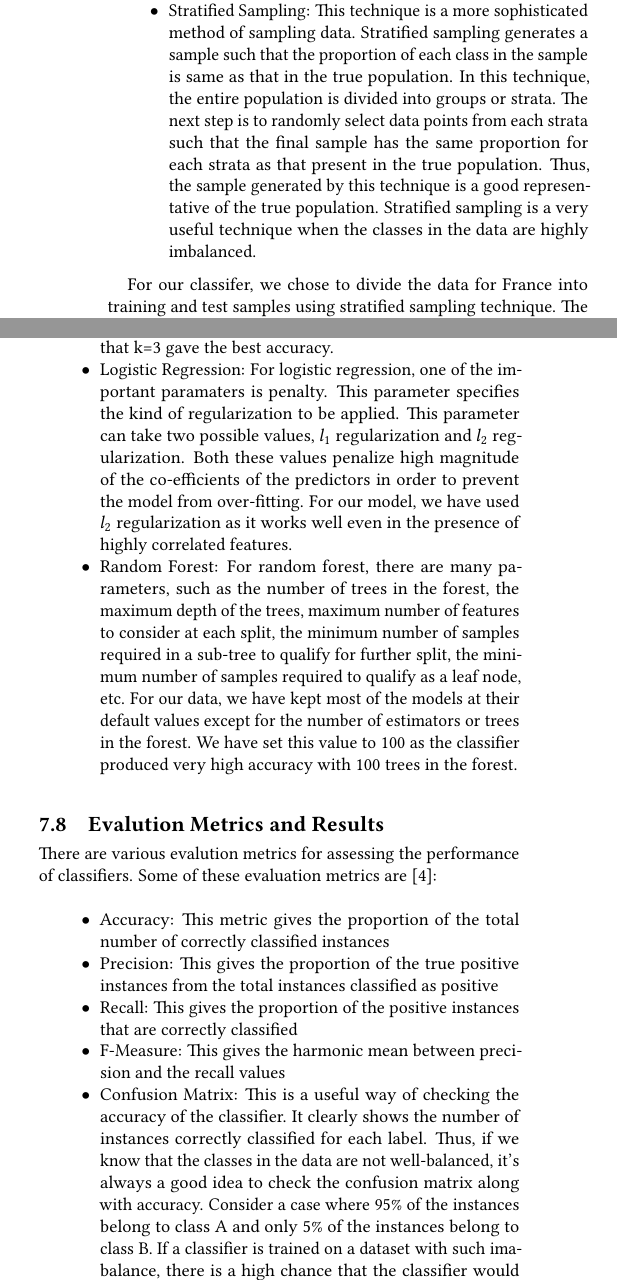
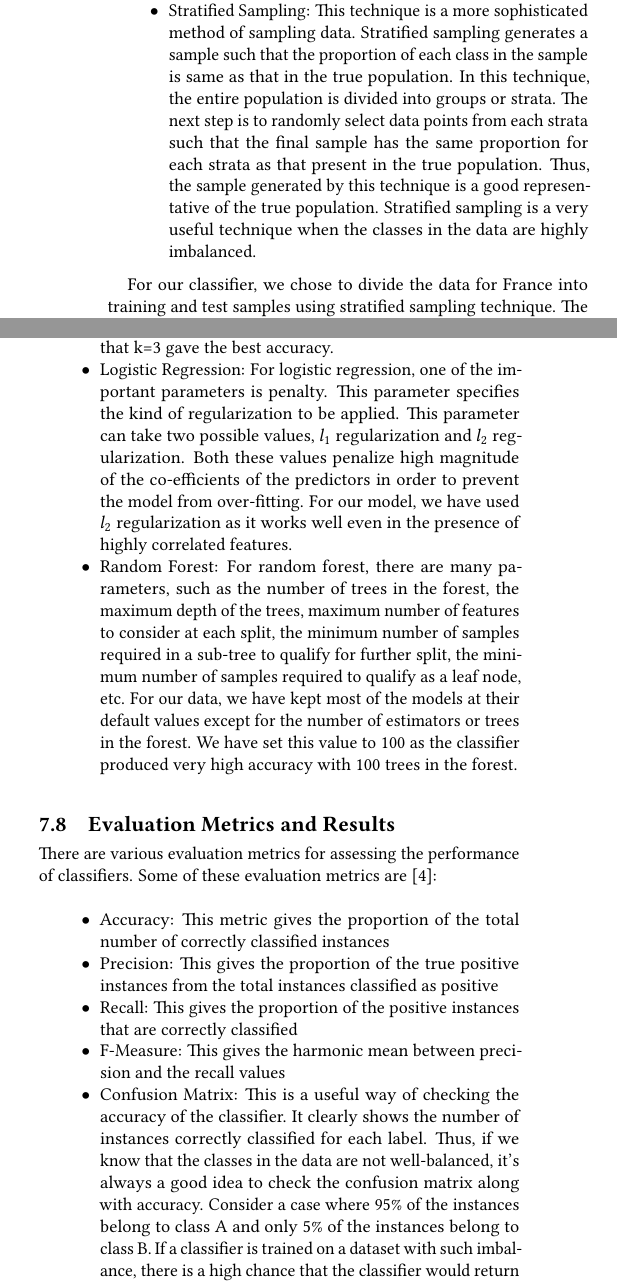
Before and after one commit to bigdata-i523/hid231, a LaTeX paper (project/report.tex): two parts of the columns of page 6 of 20, joined at a grey line, cut so that both start at the same text. Compiled offline with pdfLaTeX.

Commit message:
Corrected spellings

```diff
--- a/project/report.tex
+++ b/project/report.tex
@@ -275,26 +275,26 @@ In a supervised machine learning approach, the model is trained on one sample of
 	\item Stratified Sampling: This technique is a more sophisticated method of sampling data. Stratified sampling generates a sample such that the proportion of each class in the sample is same as that in the true population. In this technique, the entire population is divided into groups or strata. The next step is to randomly select data points from each strata such that the final sample has the same proportion for each strata as that present in the true population. Thus, the sample generated by this technique is a good representative of the true population. Stratified sampling is a very useful technique when the classes in the data are highly imbalanced.
 \end{itemize}
 
-For our classifer, we chose to divide the data for France into training and test samples using stratified sampling technique. The strata or groups were created based on the response variable, i.e., food grade. This ensured that the training and test data had the same proportion for each food grade.
+For our classifier, we chose to divide the data for France into training and test samples using stratified sampling technique. The strata or groups were created based on the response variable, i.e., food grade. This ensured that the training and test data had the same proportion for each food grade.
 
 \subsection{Data Modeling}
 Once the data was divided into training and test data, the next step was to train different classifiers and tune their respective parameters for better accuracy. We implemented three different models for classifying the food grade. Each of these models along with their parameters are:
 
 \begin{itemize}
 	\item K Nearest Neighbors (kNN): For kNN, the grade of a food item in test data is classified by first finding the k most similar food items in the training data. It then takes vote (food grade label) from each of these neighbors and based on the majority vote, the food item in the test data is assigned a food grade. Thus, one of the most important parameter for kNN is k, i.e., the number of neighbors to consider from the training data. We tried different k values and found that k=3 gave the best accuracy.
-	\item Logistic Regression: For logistic regression, one of the important paramaters is penalty. This parameter specifies the kind of regularization to be applied. This parameter can take two possible values, $l_1$ regularization and $l_2$ regularization. Both these values penalize high magnitude of the co-efficients of the predictors in order to prevent the model from over-fitting. For our model, we have used $l_2$ regularization as it works well even in the presence of highly correlated features.
+	\item Logistic Regression: For logistic regression, one of the important parameters is penalty. This parameter specifies the kind of regularization to be applied. This parameter can take two possible values, $l_1$ regularization and $l_2$ regularization. Both these values penalize high magnitude of the co-efficients of the predictors in order to prevent the model from over-fitting. For our model, we have used $l_2$ regularization as it works well even in the presence of highly correlated features.
 	\item Random Forest: For random forest, there are many parameters, such as the number of trees in the forest, the maximum depth of the trees, maximum number of features to consider at each split, the minimum number of samples required in a sub-tree to qualify for further split, the minimum number of samples required to qualify as a leaf node, etc. For our data, we have kept most of the models at their default values except for the number of estimators or trees in the forest. We have set this value to 100 as the classifier produced very high accuracy with 100 trees in the forest.
 \end{itemize}
 
 
-\subsection{Evalution Metrics and Results}
-There are various evalution metrics for assessing the performance of classifiers. Some of these evaluation metrics are \cite{hossin2015review}:
+\subsection{Evaluation Metrics and Results}
+There are various evaluation metrics for assessing the performance of classifiers. Some of these evaluation metrics are \cite{hossin2015review}:
 \begin{itemize}
 	\item Accuracy: This metric gives the proportion of the total number of correctly classified instances
 	\item Precision: This gives the proportion of the true positive instances from the total instances classified as positive
 	\item Recall: This gives the proportion of the positive instances that are correctly classified
 	\item F-Measure: This gives the harmonic mean between precision and the recall values
-	\item Confusion Matrix: This is a useful way of checking the accuracy of the classifier. It clearly shows the number of instances correctly classified for each label. Thus, if we know that the classes in the data are not well-balanced, it's always a good idea to check the confusion matrix along with accuracy. Consider a case where 95\% of the instances belong to class A and only 5\% of the instances belong to class B. If a classifier is trained on a dataset with such imabalance, there is a high chance that the classifier would return label A for each test instance. The classifier would be still be able to correctly classify 95\% of the test instances resulting in 95\% accuracy. Thus, this is a case where accuracy can be misleading and thus a quick look at the confusion matrix can help understand the problem with the classifer. For such a case, the confusion matrix will clearly show that all the instances of the minority class, B, have been misclassified.
+	\item Confusion Matrix: This is a useful way of checking the accuracy of the classifier. It clearly shows the number of instances correctly classified for each label. Thus, if we know that the classes in the data are not well-balanced, it's always a good idea to check the confusion matrix along with accuracy. Consider a case where 95\% of the instances belong to class A and only 5\% of the instances belong to class B. If a classifier is trained on a dataset with such imbalance, there is a high chance that the classifier would return label A for each test instance. The classifier would be still be able to correctly classify 95\% of the test instances resulting in 95\% accuracy. Thus, this is a case where accuracy can be misleading and thus a quick look at the confusion matrix can help understand the problem with the classifier. For such a case, the confusion matrix will clearly show that all the instances of the minority class, B, have been misclassified.
 \end{itemize}
 
 For our model, we used accuracy as well as confusion matrix for evaluating the results. The confusion matrix did not show any serious issues for any of the classifiers. The accuracy for each of the three classifiers was:
```
Also changed, not shown: project/report.tex (4 more changed lines).
